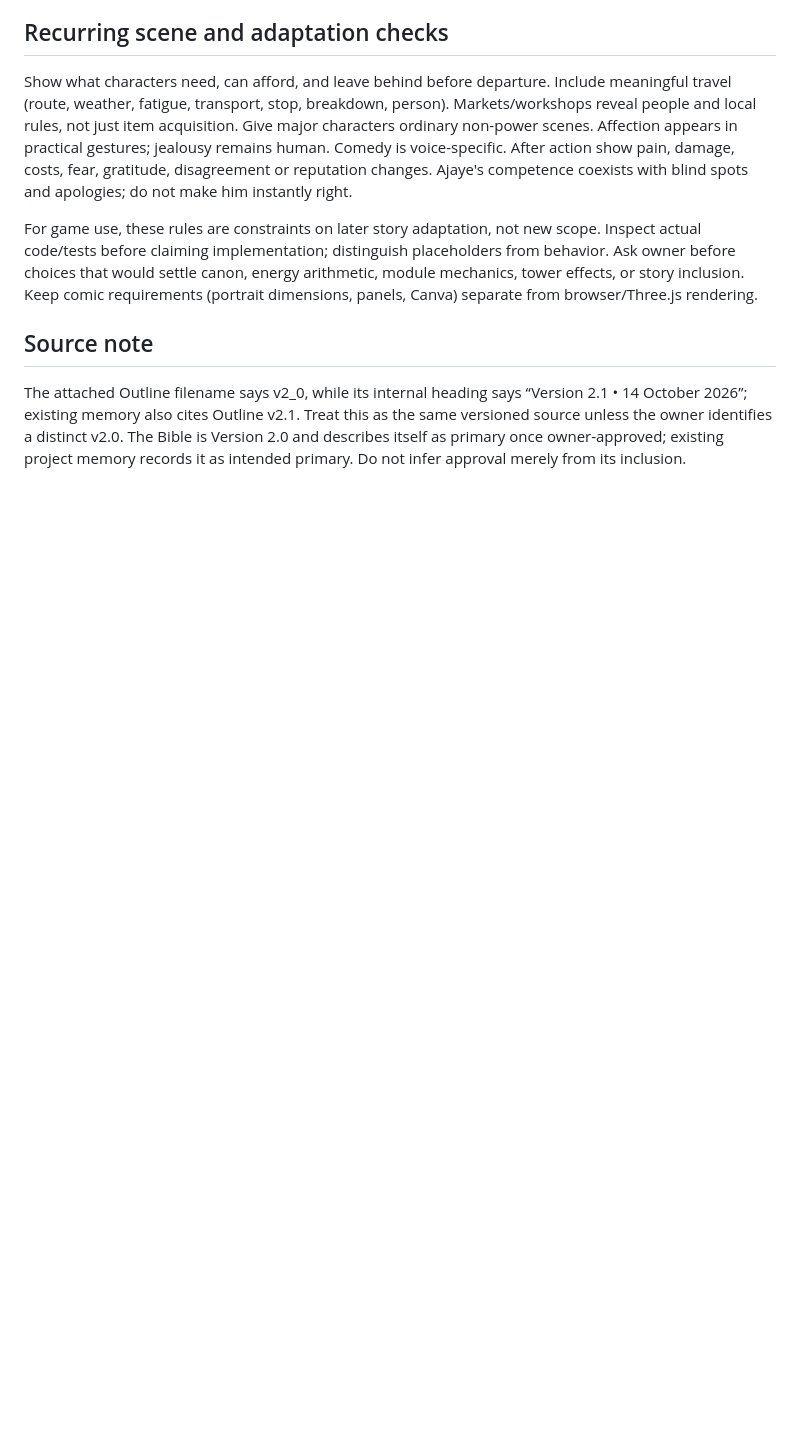
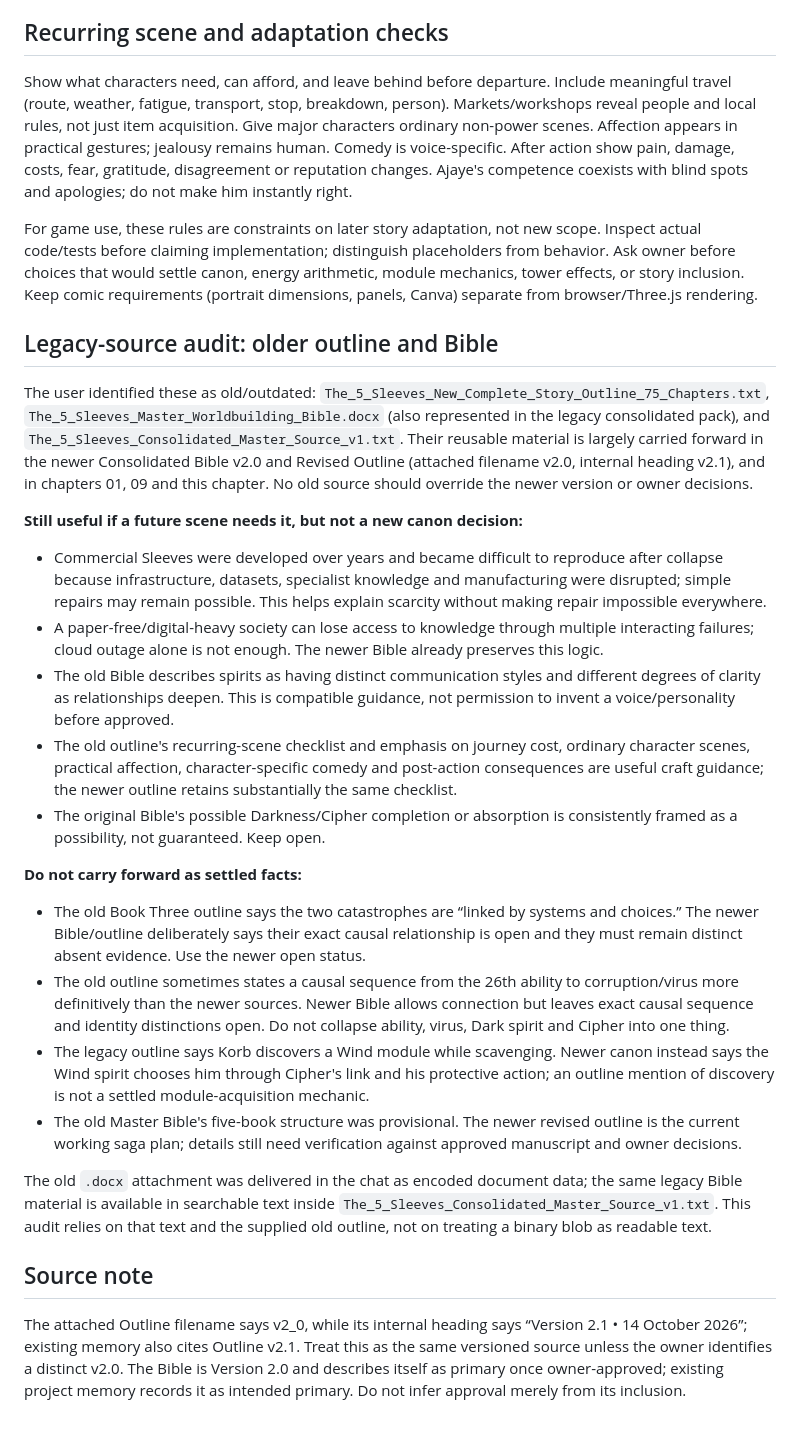
Before and after one commit to platinumsoundz/The-5-Sleeves-3D, a Markdown page: docs/memory/10-master-canon-and-saga.md, the part around the change. Rendered like a GitHub page; blank space fills up the shorter version.

```diff
--- a/docs/memory/10-master-canon-and-saga.md
+++ b/docs/memory/10-master-canon-and-saga.md
@@ -81,5 +81,24 @@ Show what characters need, can afford, and leave behind before departure. Includ
 
 For game use, these rules are constraints on later story adaptation, not new scope. Inspect actual code/tests before claiming implementation; distinguish placeholders from behavior. Ask owner before choices that would settle canon, energy arithmetic, module mechanics, tower effects, or story inclusion. Keep comic requirements (portrait dimensions, panels, Canva) separate from browser/Three.js rendering.
 
+## Legacy-source audit: older outline and Bible
+
+The user identified these as old/outdated: `The_5_Sleeves_New_Complete_Story_Outline_75_Chapters.txt`, `The_5_Sleeves_Master_Worldbuilding_Bible.docx` (also represented in the legacy consolidated pack), and `The_5_Sleeves_Consolidated_Master_Source_v1.txt`. Their reusable material is largely carried forward in the newer Consolidated Bible v2.0 and Revised Outline (attached filename v2.0, internal heading v2.1), and in chapters 01, 09 and this chapter. No old source should override the newer version or owner decisions.
+
+**Still useful if a future scene needs it, but not a new canon decision:**
+- Commercial Sleeves were developed over years and became difficult to reproduce after collapse because infrastructure, datasets, specialist knowledge and manufacturing were disrupted; simple repairs may remain possible. This helps explain scarcity without making repair impossible everywhere.
+- A paper-free/digital-heavy society can lose access to knowledge through multiple interacting failures; cloud outage alone is not enough. The newer Bible already preserves this logic.
+- The old Bible describes spirits as having distinct communication styles and different degrees of clarity as relationships deepen. This is compatible guidance, not permission to invent a voice/personality before approved.
+- The old outline's recurring-scene checklist and emphasis on journey cost, ordinary character scenes, practical affection, character-specific comedy and post-action consequences are useful craft guidance; the newer outline retains substantially the same checklist.
+- The original Bible's possible Darkness/Cipher completion or absorption is consistently framed as a possibility, not guaranteed. Keep open.
+
+**Do not carry forward as settled facts:**
+- The old Book Three outline says the two catastrophes are “linked by systems and choices.” The newer Bible/outline deliberately says their exact causal relationship is open and they must remain distinct absent evidence. Use the newer open status.
+- The old outline sometimes states a causal sequence from the 26th ability to corruption/virus more definitively than the newer sources. Newer Bible allows connection but leaves exact causal sequence and identity distinctions open. Do not collapse ability, virus, Dark spirit and Cipher into one thing.
+- The legacy outline says Korb discovers a Wind module while scavenging. Newer canon instead says the Wind spirit chooses him through Cipher's link and his protective action; an outline mention of discovery is not a settled module-acquisition mechanic.
+- The old Master Bible's five-book structure was provisional. The newer revised outline is the current working saga plan; details still need verification against approved manuscript and owner decisions.
+
+The old `.docx` attachment was delivered in the chat as encoded document data; the same legacy Bible material is available in searchable text inside `The_5_Sleeves_Consolidated_Master_Source_v1.txt`. This audit relies on that text and the supplied old outline, not on treating a binary blob as readable text.
+
 ## Source note
 The attached Outline filename says v2_0, while its internal heading says “Version 2.1 • 14 October 2026”; existing memory also cites Outline v2.1. Treat this as the same versioned source unless the owner identifies a distinct v2.0. The Bible is Version 2.0 and describes itself as primary once owner-approved; existing project memory records it as intended primary. Do not infer approval merely from its inclusion.
```
